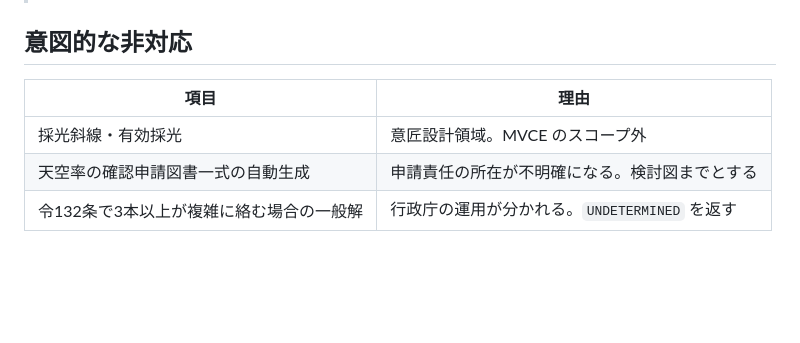
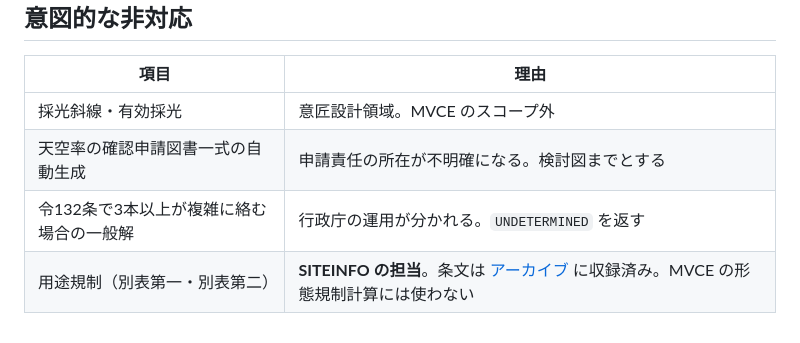
Before and after one commit to naoki-ohashi/sim, a Markdown page: docs/mvce/legal_basis.md, the part around the change. Rendered like a GitHub page; blank space fills up the shorter version.

Commit message:
Archive 別表第一 and 別表第二 for SITEINFO
Both tables were provided earlier and skipped as outside what MVCE
computes. They belong to SITEINFO, so they are archived now.

別表第一 (耐火建築物等としなければならない特殊建築物) is six rows across
four columns; two of the cells are genuinely blank -- (五) has no (ろ)
entry and (六) has no (は) entry -- and the archive says so rather than
leaving the reader to wonder whether a value was dropped.

別表第二 (用途地域等内の建築物の制限) is all fourteen items, (い) through
(か), including the long enumerations of prohibited trades. Two checks on
the transcription: the sub-item counts come out at 23 for (と)第三号, 27
for (ぬ)第三号 and 31 for (る)第一号 -- matching once the 一の二 / 四の二〜
四の六 style branch numbers are counted -- and every section's 号 count
matches what the statute has.

Two notes for whoever writes the SITEINFO logic. (い)(ろ)(は)(ち) list
what may be built; the other ten list what may not, and the two kinds
read almost identically, so the polarity has to live in the data rather
than the prose. And the sections reference each other in a chain --
(わ)→(を)→(る)→(ぬ)→(り)→(と)→(へ)→(ほ), plus (に) reaching into four of
them -- so a resolver has to follow the references rather than read one
section in isolation.

statutes/README.md gains a section on non-MVCE statutes: the subsystem
has to be named in the heading, so MVCE does not pick these up by
mistake. If SITEINFO's archive grows, the directory is better lifted to
docs/statutes/ and shared, rather than sitting under docs/mvce/.

Documentation only -- no Python touched.

Co-Authored-By: Claude Opus 5 <noreply@anthropic.com>
Claude-Session: https://claude.ai/code/session_01JNQ6tHiSAH373YGS18GMhA

```diff
--- a/docs/mvce/legal_basis.md
+++ b/docs/mvce/legal_basis.md
@@ -853,3 +853,4 @@ MVCE 側の判定**です。`MvceRequest` にこれらの地区指定を渡す
 | 採光斜線・有効採光 | 意匠設計領域。MVCE のスコープ外 |
 | 天空率の確認申請図書一式の自動生成 | 申請責任の所在が不明確になる。検討図までとする |
 | 令132条で3本以上が複雑に絡む場合の一般解 | 行政庁の運用が分かれる。`UNDETERMINED` を返す |
+| 用途規制（別表第一・別表第二） | **SITEINFO の担当**。条文は [アーカイブ](statutes/建築基準法.md#siteinfo-用別表第一別表第二) に収録済み。MVCE の形態規制計算には使わない |
```
Also changed, not shown: 2 other files.
